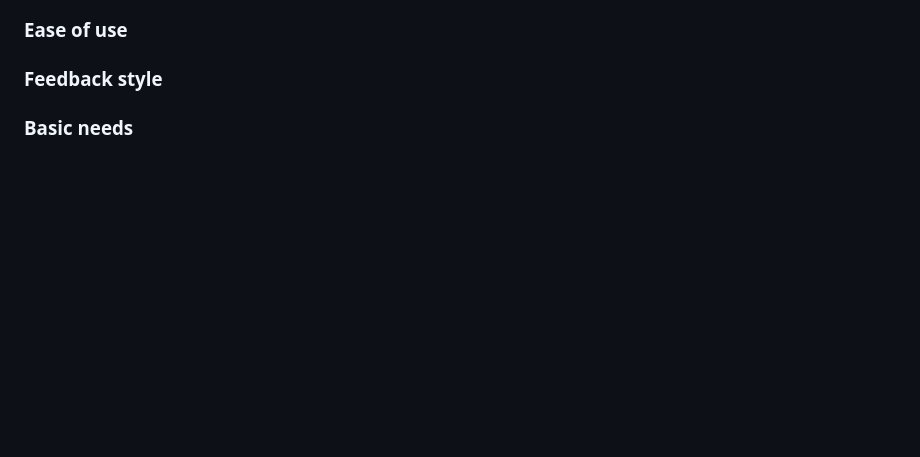
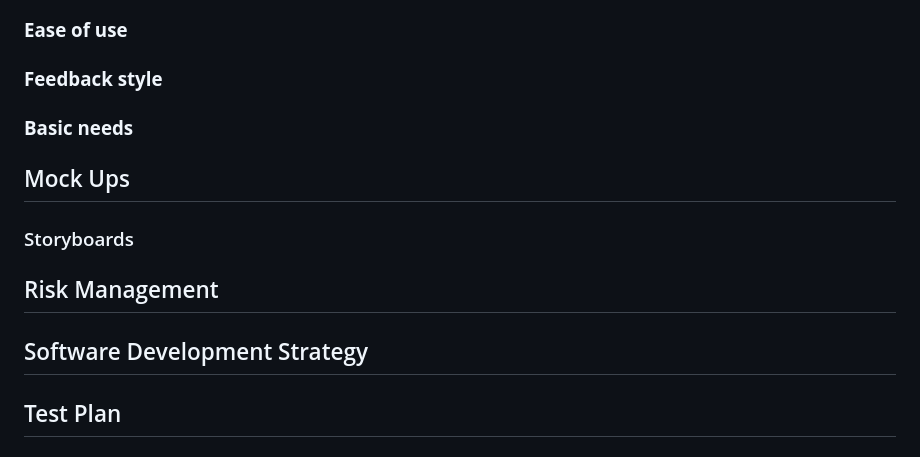
Before and after one commit to tranquilts/MATCH, a Markdown page: README.md, the part around the change. GitHub-like rendering; blank space fills up the shorter version.

```diff
--- a/README.md
+++ b/README.md
@@ -76,3 +76,14 @@ and eye-catching website features as well as being an expert user and knows how
 
 
 ### **Basic needs**
+
+## Mock Ups
+
+### Storyboards
+
+
+## Risk Management
+
+## Software Development Strategy
+
+## Test Plan
```
